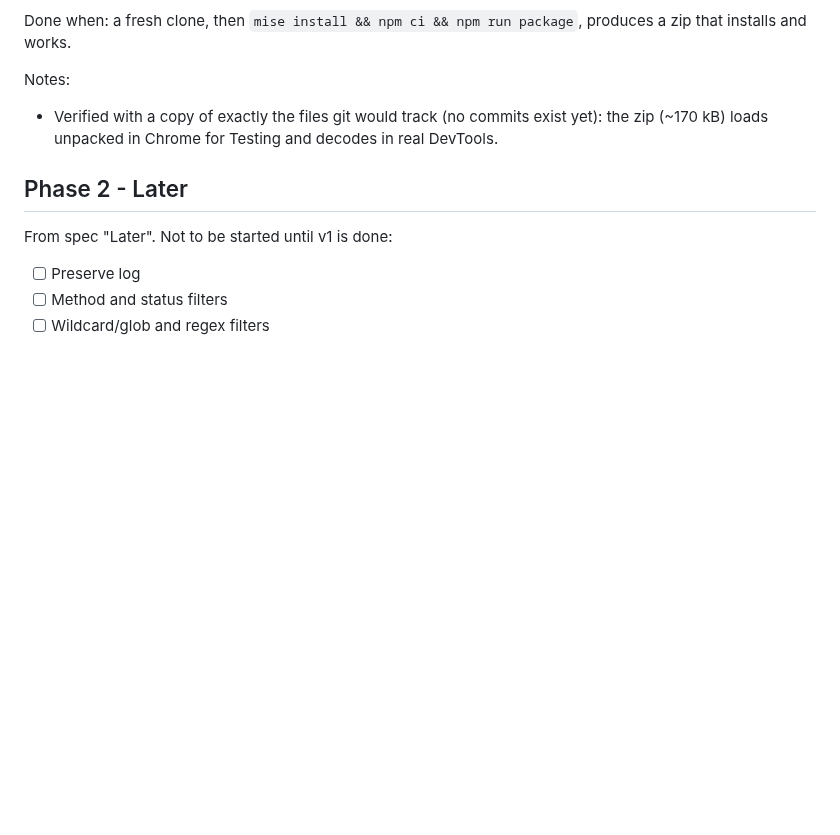
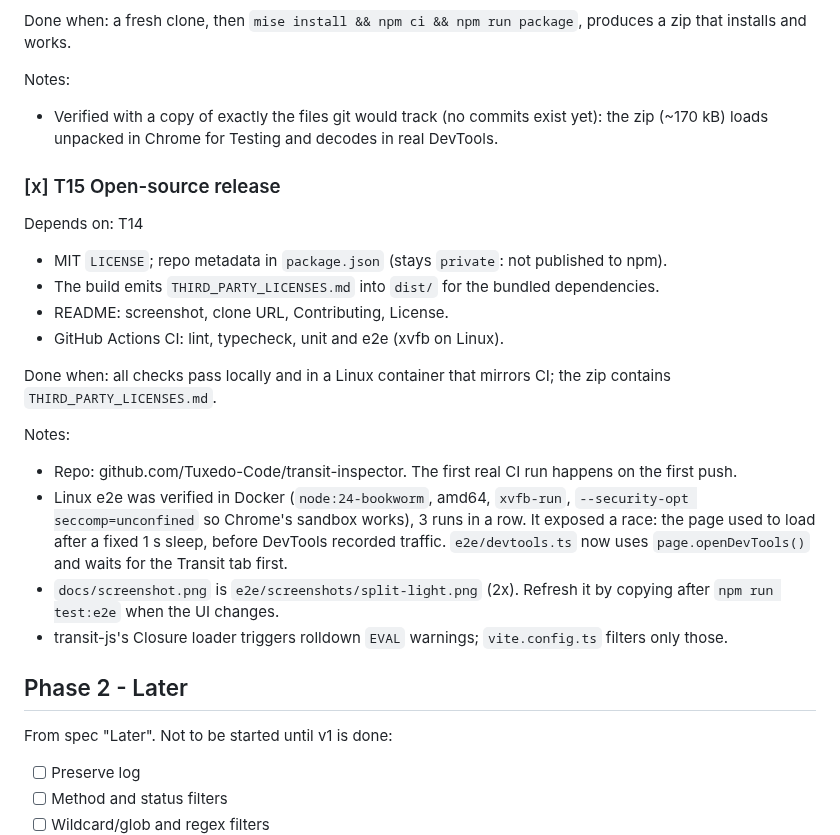
Before and after one commit to Tuxedo-Code/transit-inspector, a Markdown page: docs/tasks.md, the part around the change. Rendered like a GitHub page; blank space fills up the shorter version.

```diff
--- a/docs/tasks.md
+++ b/docs/tasks.md
@@ -212,6 +212,22 @@ Done when: a fresh clone, then `mise install && npm ci && npm run package`, prod
 Notes:
 - Verified with a copy of exactly the files git would track (no commits exist yet): the zip (~170 kB) loads unpacked in Chrome for Testing and decodes in real DevTools.
 
+### [x] T15 Open-source release
+Depends on: T14
+
+- MIT `LICENSE`; repo metadata in `package.json` (stays `private`: not published to npm).
+- The build emits `THIRD_PARTY_LICENSES.md` into `dist/` for the bundled dependencies.
+- README: screenshot, clone URL, Contributing, License.
+- GitHub Actions CI: lint, typecheck, unit and e2e (xvfb on Linux).
+
+Done when: all checks pass locally and in a Linux container that mirrors CI; the zip contains `THIRD_PARTY_LICENSES.md`.
+
+Notes:
+- Repo: github.com/Tuxedo-Code/transit-inspector. The first real CI run happens on the first push.
+- Linux e2e was verified in Docker (`node:24-bookworm`, amd64, `xvfb-run`, `--security-opt seccomp=unconfined` so Chrome's sandbox works), 3 runs in a row. It exposed a race: the page used to load after a fixed 1 s sleep, before DevTools recorded traffic. `e2e/devtools.ts` now uses `page.openDevTools()` and waits for the Transit tab first.
+- `docs/screenshot.png` is `e2e/screenshots/split-light.png` (2x). Refresh it by copying after `npm run test:e2e` when the UI changes.
+- transit-js's Closure loader triggers rolldown `EVAL` warnings; `vite.config.ts` filters only those.
+
 ## Phase 2 - Later
 
 From spec "Later". Not to be started until v1 is done:
```
Also changed, not shown: README.md (+14 -0 lines), docs/spec.md (+2 -1 lines), docs/screenshot.png (added), 7 other files.
